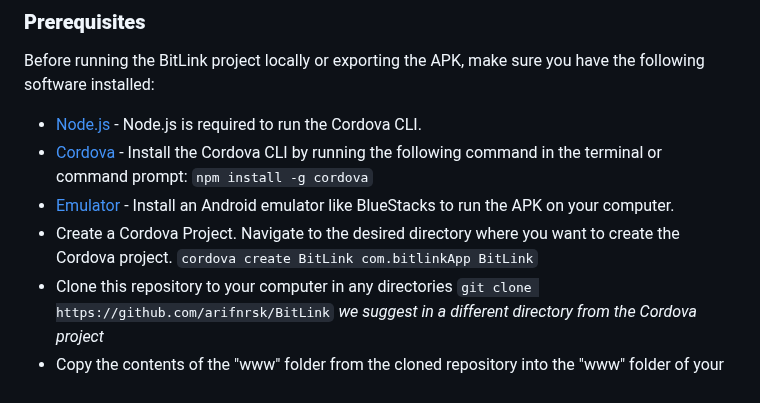
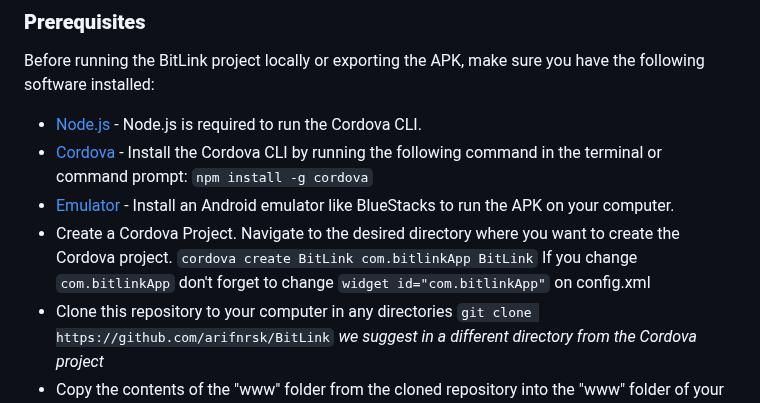
Before and after one commit to arifnrsk/BitLink, a Markdown page: README.md, the part around the change. Rendered like a GitHub page.

````diff
--- a/README.md
+++ b/README.md
@@ -10,7 +10,7 @@ Before running the BitLink project locally or exporting the APK, make sure you h
 - [Node.js](https://nodejs.org/en) - Node.js is required to run the Cordova CLI.
 - [Cordova](https://cordova.apache.org/) -  Install the Cordova CLI by running the following command in the terminal or command prompt: ```npm install -g cordova```
 - [Emulator](https://www.bluestacks.com/id/index.html) - Install an Android emulator like BlueStacks to run the APK on your computer.
-- Create a Cordova Project. Navigate to the desired directory where you want to create the Cordova project. ```cordova create BitLink com.bitlinkApp BitLink```
+- Create a Cordova Project. Navigate to the desired directory where you want to create the Cordova project. ```cordova create BitLink com.bitlinkApp BitLink``` If you change ```com.bitlinkApp``` don't forget to change ```widget id="com.bitlinkApp"``` on config.xml
 - Clone this repository to your computer in any directories ```git clone https://github.com/arifnrsk/BitLink``` *we suggest in a different directory from the Cordova project*
 - Copy the contents of the "www" folder from the cloned repository into the "www" folder of your Cordova project that you created before. Replace any existing files if prompted.
 
````
